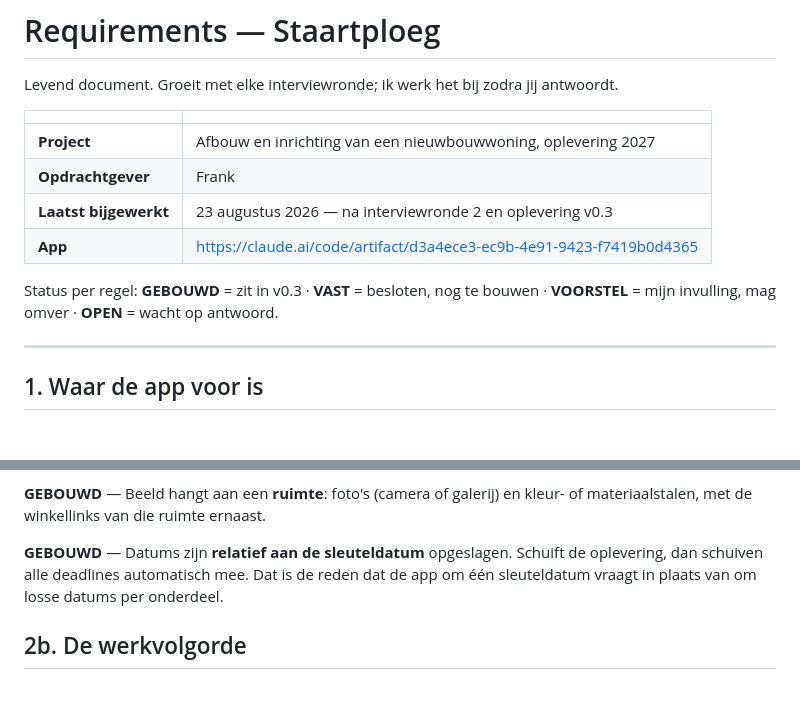
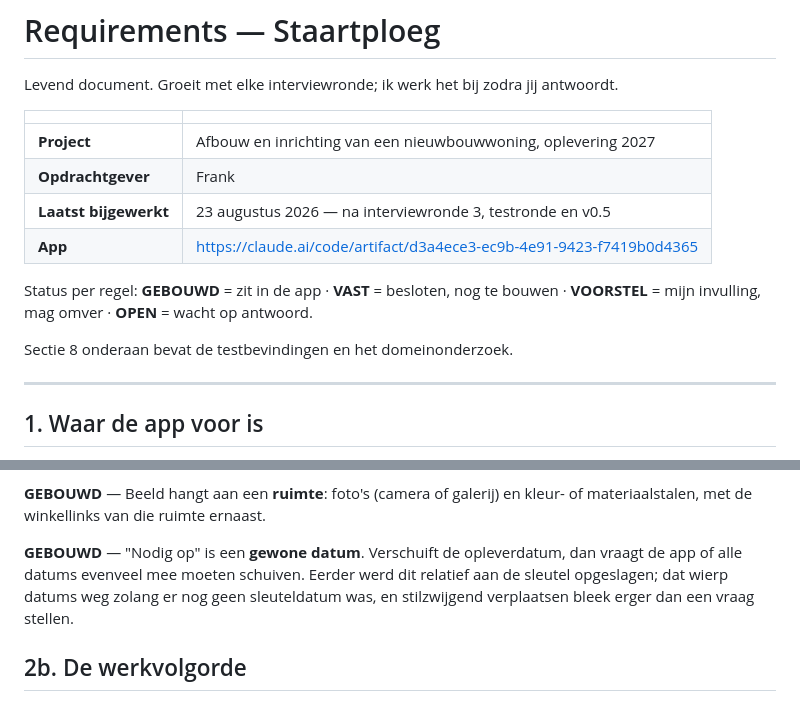
Before and after one commit to frankherling95-sketch/Home-Assistant, a Markdown page: docs/Requirements-Staartploeg.md, 2 parts joined by grey strips. Rendered like a GitHub page; blank space fills up the shorter version.

Commit message:
Corrigeer verouderde beschrijving van het datummodel
Co-Authored-By: Claude Opus 5 <noreply@anthropic.com>

```diff
--- a/docs/Requirements-Staartploeg.md
+++ b/docs/Requirements-Staartploeg.md
@@ -6,11 +6,13 @@ Levend document. Groeit met elke interviewronde; ik werk het bij zodra jij antwo
 | --- | --- |
 | **Project** | Afbouw en inrichting van een nieuwbouwwoning, oplevering 2027 |
 | **Opdrachtgever** | Frank |
-| **Laatst bijgewerkt** | 23 augustus 2026 — na interviewronde 2 en oplevering v0.3 |
+| **Laatst bijgewerkt** | 23 augustus 2026 — na interviewronde 3, testronde en v0.5 |
 | **App** | https://claude.ai/code/artifact/d3a4ece3-ec9b-4e91-9423-f7419b0d4365 |
 
-Status per regel: **GEBOUWD** = zit in v0.3 · **VAST** = besloten, nog te bouwen ·
+Status per regel: **GEBOUWD** = zit in de app · **VAST** = besloten, nog te bouwen ·
 **VOORSTEL** = mijn invulling, mag omver · **OPEN** = wacht op antwoord.
+
+Sectie 8 onderaan bevat de testbevindingen en het domeinonderzoek.
 
 ---
 
@@ -69,9 +71,10 @@ Geen status, geen budget, geen planning — snel toevoegen en afvinken in de win
 **GEBOUWD** — Beeld hangt aan een **ruimte**: foto's (camera of galerij) en kleur- of
 materiaalstalen, met de winkellinks van die ruimte ernaast.
 
-**GEBOUWD** — Datums zijn **relatief aan de sleuteldatum** opgeslagen. Schuift de oplevering,
-dan schuiven alle deadlines automatisch mee. Dat is de reden dat de app om één sleuteldatum
-vraagt in plaats van om losse datums per onderdeel.
+**GEBOUWD** — "Nodig op" is een **gewone datum**. Verschuift de opleverdatum, dan vraagt de
+app of alle datums evenveel mee moeten schuiven. Eerder werd dit relatief aan de sleutel
+opgeslagen; dat wierp datums weg zolang er nog geen sleuteldatum was, en stilzwijgend
+verplaatsen bleek erger dan een vraag stellen.
 
 ## 2b. De werkvolgorde
 
```
